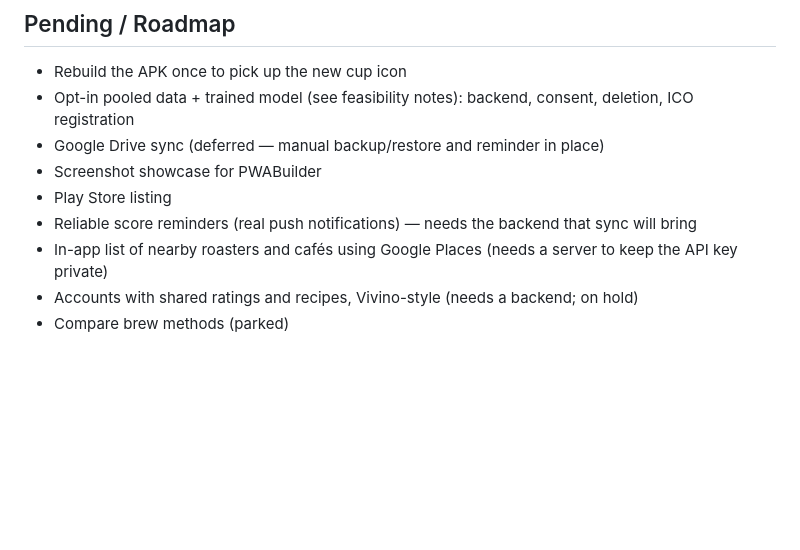
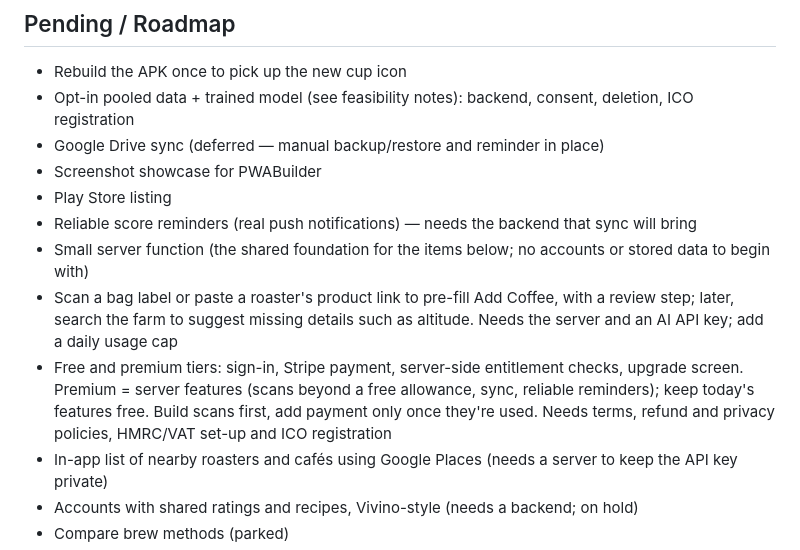
Before and after one commit to richardbjkelly/dialed, a Markdown page: CHANGELOG.md, the part around the change. Drawn GitHub-style; blank space fills up the shorter version.

Commit message:
Roadmap: label/link scan, farm lookup, free and premium tiers
Co-Authored-By: Claude Opus 5.5 <noreply@anthropic.com>
Claude-Session: https://claude.ai/code/session_01RVRrNJiPXchJM28ZnPcBLg

```diff
--- a/CHANGELOG.md
+++ b/CHANGELOG.md
@@ -898,6 +898,9 @@ No visible changes — two structural changes behind the scenes.
 - Screenshot showcase for PWABuilder
 - Play Store listing
 - Reliable score reminders (real push notifications) — needs the backend that sync will bring
+- Small server function (the shared foundation for the items below; no accounts or stored data to begin with)
+- Scan a bag label or paste a roaster's product link to pre-fill Add Coffee, with a review step; later, search the farm to suggest missing details such as altitude. Needs the server and an AI API key; add a daily usage cap
+- Free and premium tiers: sign-in, Stripe payment, server-side entitlement checks, upgrade screen. Premium = server features (scans beyond a free allowance, sync, reliable reminders); keep today's features free. Build scans first, add payment only once they're used. Needs terms, refund and privacy policies, HMRC/VAT set-up and ICO registration
 - In-app list of nearby roasters and cafés using Google Places (needs a server to keep the API key private)
 - Accounts with shared ratings and recipes, Vivino-style (needs a backend; on hold)
 - Compare brew methods (parked)
```
